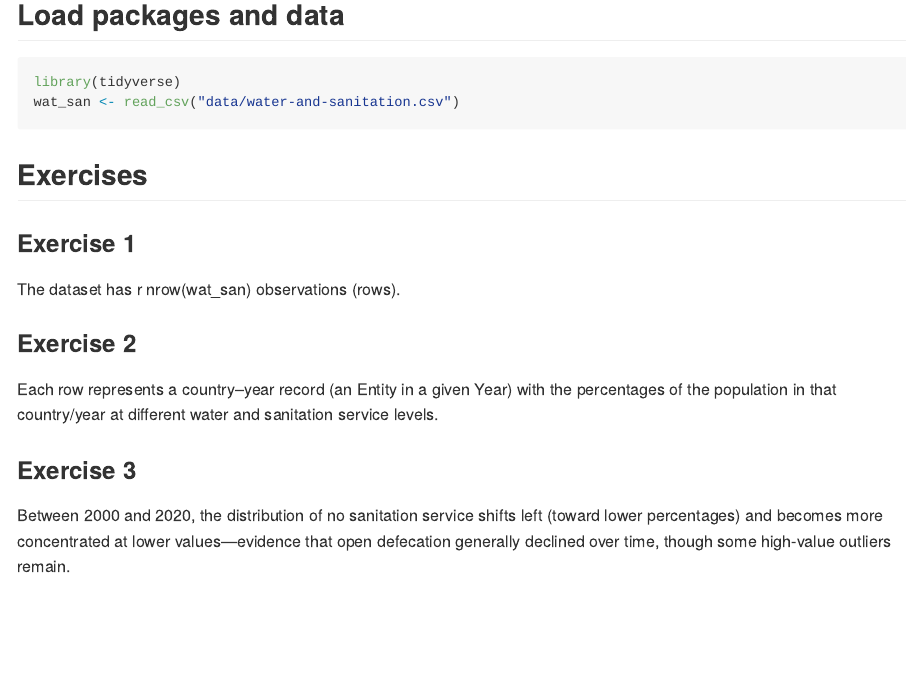
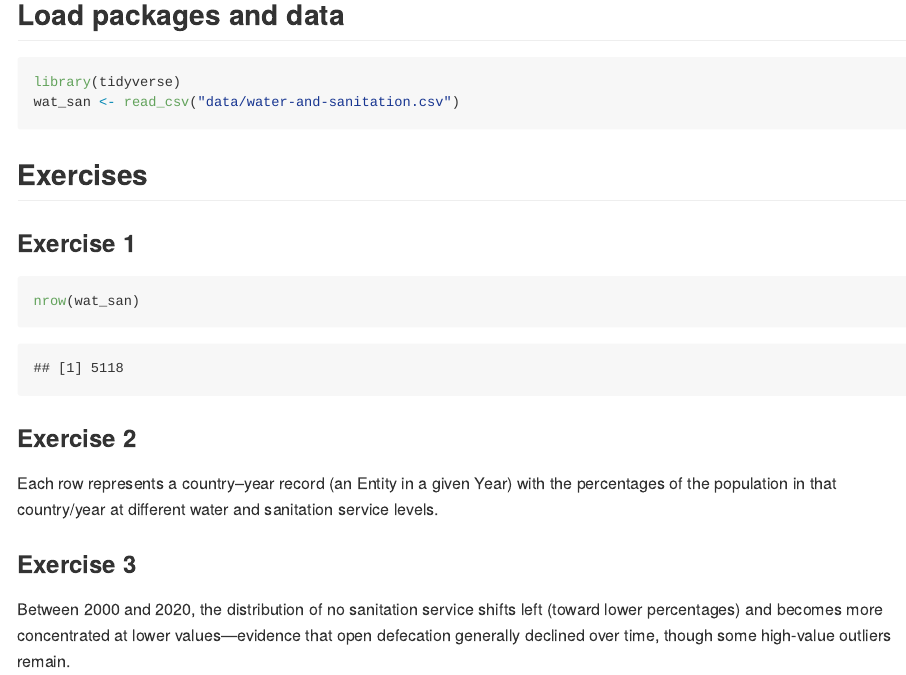
Before and after one commit to tarab-blip10/unit-2-arabi, an R Markdown document (hw-02-water-sanitation/hw-02-starter.Rmd): the page in a window 1100 px wide, from 160 px down. Rendered offline with R 4.5, knitr and Pandoc, with nearby package versions.

Commit message:
fixed ex 1

````diff
--- a/hw-02-water-sanitation/hw-02-starter.Rmd
+++ b/hw-02-water-sanitation/hw-02-starter.Rmd
@@ -16,7 +16,9 @@ wat_san <- read_csv("data/water-and-sanitation.csv")
 
 ### Exercise 1
 
-The dataset has r nrow(wat_san) observations (rows).
+```{r}
+nrow(wat_san)
+```
 
 ### Exercise 2
 
````
